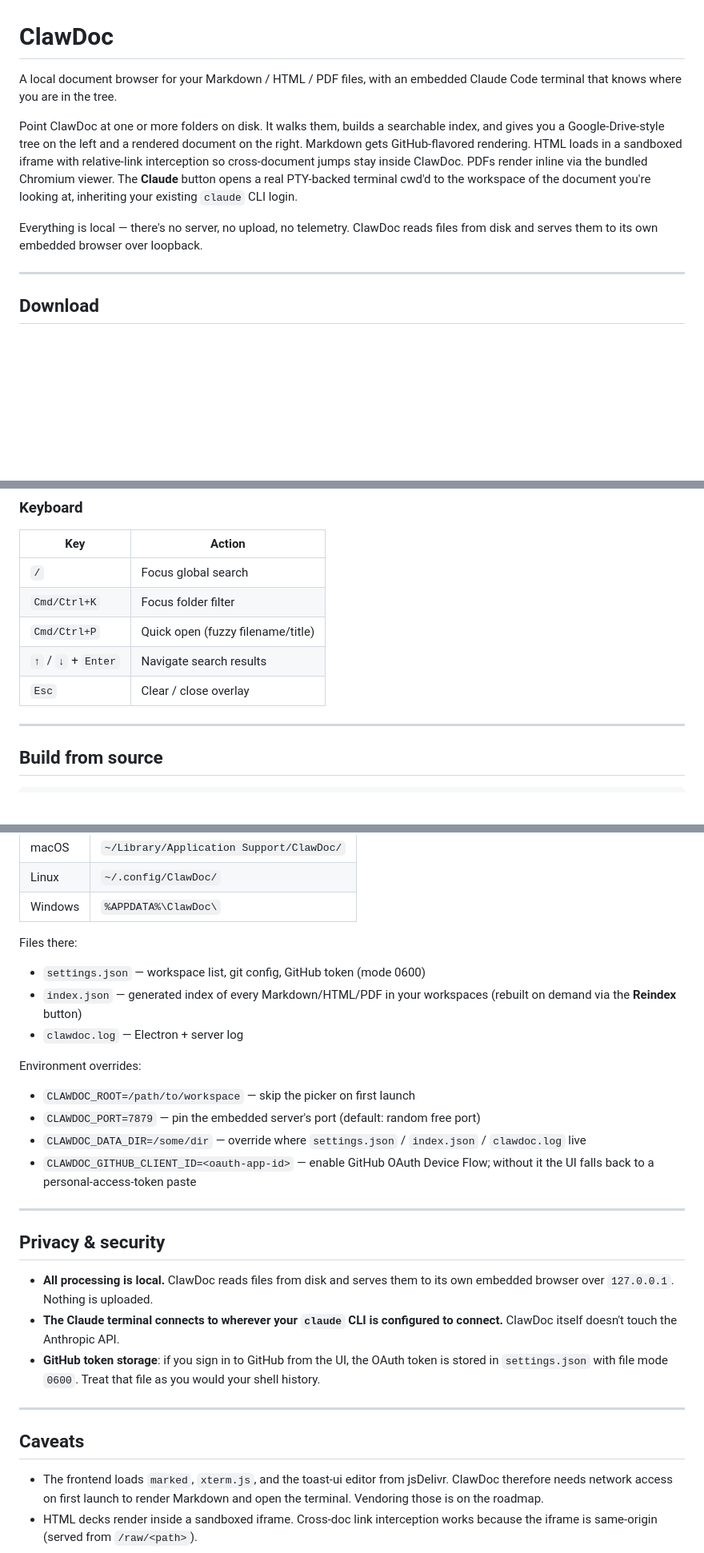
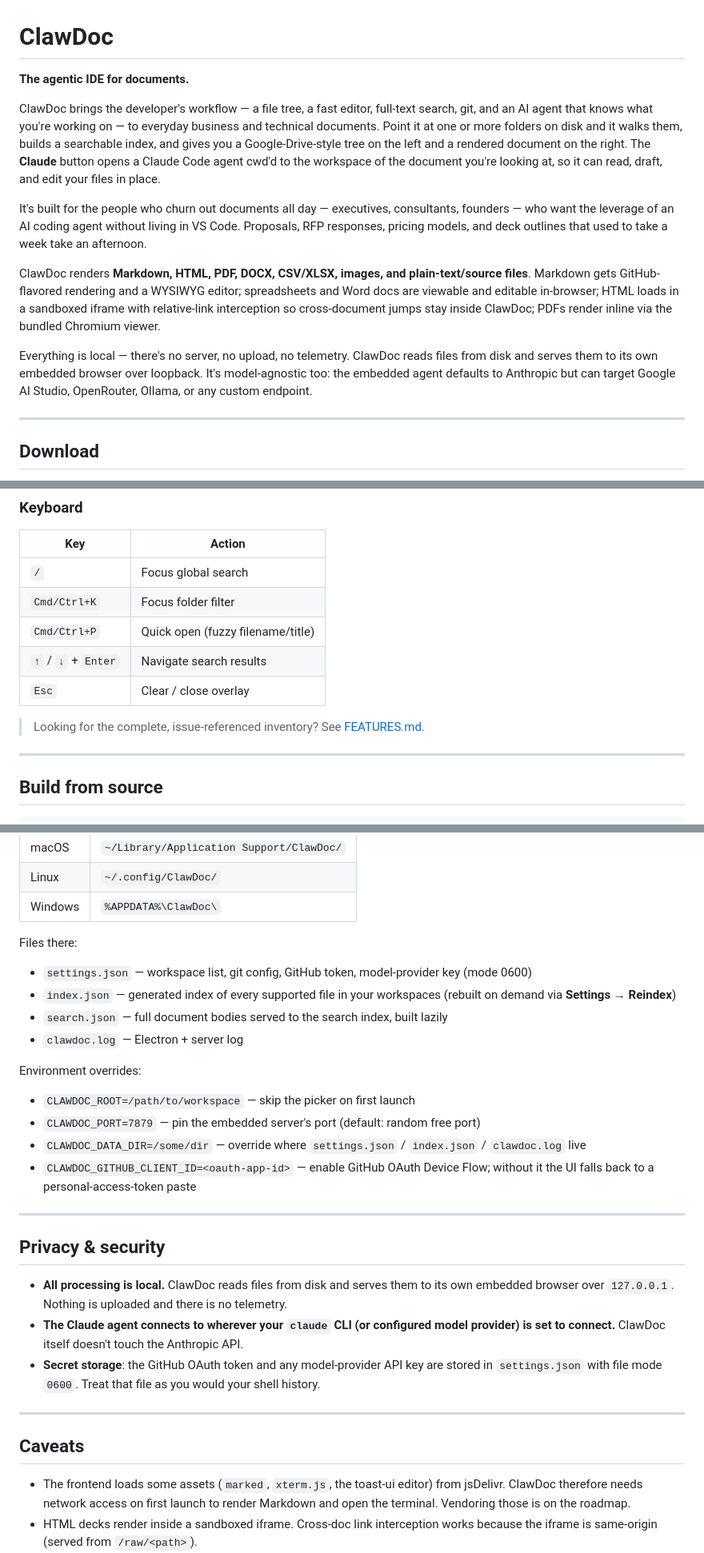
Before and after one commit to ntelioai/ClawDoc, a Markdown page: README.md, 3 parts joined by grey strips. Shown at 80% size. Drawn GitHub-style; blank space fills up the shorter version.

```diff
--- a/README.md
+++ b/README.md
@@ -1,10 +1,14 @@
 # ClawDoc
 
-A local document browser for your Markdown / HTML / PDF files, with an embedded Claude Code terminal that knows where you are in the tree.
+**The agentic IDE for documents.**
 
-Point ClawDoc at one or more folders on disk. It walks them, builds a searchable index, and gives you a Google-Drive-style tree on the left and a rendered document on the right. Markdown gets GitHub-flavored rendering. HTML loads in a sandboxed iframe with relative-link interception so cross-document jumps stay inside ClawDoc. PDFs render inline via the bundled Chromium viewer. The **Claude** button opens a real PTY-backed terminal cwd'd to the workspace of the document you're looking at, inheriting your existing `claude` CLI login.
+ClawDoc brings the developer's workflow — a file tree, a fast editor, full-text search, git, and an AI agent that knows what you're working on — to everyday business and technical documents. Point it at one or more folders on disk and it walks them, builds a searchable index, and gives you a Google-Drive-style tree on the left and a rendered document on the right. The **Claude** button opens a Claude Code agent cwd'd to the workspace of the document you're looking at, so it can read, draft, and edit your files in place.
 
-Everything is local — there's no server, no upload, no telemetry. ClawDoc reads files from disk and serves them to its own embedded browser over loopback.
+It's built for the people who churn out documents all day — executives, consultants, founders — who want the leverage of an AI coding agent without living in VS Code. Proposals, RFP responses, pricing models, and deck outlines that used to take a week take an afternoon.
+
+ClawDoc renders **Markdown, HTML, PDF, DOCX, CSV/XLSX, images, and plain-text/source files**. Markdown gets GitHub-flavored rendering and a WYSIWYG editor; spreadsheets and Word docs are viewable and editable in-browser; HTML loads in a sandboxed iframe with relative-link interception so cross-document jumps stay inside ClawDoc; PDFs render inline via the bundled Chromium viewer.
+
+Everything is local — there's no server, no upload, no telemetry. ClawDoc reads files from disk and serves them to its own embedded browser over loopback. It's model-agnostic too: the embedded agent defaults to Anthropic but can target Google AI Studio, OpenRouter, Ollama, or any custom endpoint.
 
 ---
 
@@ -56,6 +99,8 @@ The first time you launch ClawDoc, it shows a folder picker. Choose the folder y
 | `Cmd/Ctrl+P` | Quick open (fuzzy filename/title) |
 | `↑` / `↓` + `Enter` | Navigate search results |
 | `Esc` | Clear / close overlay |
+
+> Looking for the complete, issue-referenced inventory? See [FEATURES.md](FEATURES.md).
 
 ---
 
@@ -92,8 +137,9 @@ ClawDoc stores its writable state in Electron's userData directory:
 
 Files there:
 
-- `settings.json` — workspace list, git config, GitHub token (mode 0600)
-- `index.json` — generated index of every Markdown/HTML/PDF in your workspaces (rebuilt on demand via the **Reindex** button)
+- `settings.json` — workspace list, git config, GitHub token, model-provider key (mode 0600)
+- `index.json` — generated index of every supported file in your workspaces (rebuilt on demand via **Settings → Reindex**)
+- `search.json` — full document bodies served to the search index, built lazily
 - `clawdoc.log` — Electron + server log
 
 Environment overrides:
@@ -107,15 +153,15 @@ Environment overrides:
 
 ## Privacy & security
 
-- **All processing is local.** ClawDoc reads files from disk and serves them to its own embedded browser over `127.0.0.1`. Nothing is uploaded.
-- **The Claude terminal connects to wherever your `claude` CLI is configured to connect.** ClawDoc itself doesn't touch the Anthropic API.
-- **GitHub token storage**: if you sign in to GitHub from the UI, the OAuth token is stored in `settings.json` with file mode `0600`. Treat that file as you would your shell history.
+- **All processing is local.** ClawDoc reads files from disk and serves them to its own embedded browser over `127.0.0.1`. Nothing is uploaded and there is no telemetry.
+- **The Claude agent connects to wherever your `claude` CLI (or configured model provider) is set to connect.** ClawDoc itself doesn't touch the Anthropic API.
+- **Secret storage**: the GitHub OAuth token and any model-provider API key are stored in `settings.json` with file mode `0600`. Treat that file as you would your shell history.
 
 ---
 
 ## Caveats
 
-- The frontend loads `marked`, `xterm.js`, and the toast-ui editor from jsDelivr. ClawDoc therefore needs network access on first launch to render Markdown and open the terminal. Vendoring those is on the roadmap.
+- The frontend loads some assets (`marked`, `xterm.js`, the toast-ui editor) from jsDelivr. ClawDoc therefore needs network access on first launch to render Markdown and open the terminal. Vendoring those is on the roadmap.
 - HTML decks render inside a sandboxed iframe. Cross-doc link interception works because the iframe is same-origin (served from `/raw/<path>`).
 - The index covers up to 2 MB per file; larger files are skipped.
 - Markdown rendering does not sanitize HTML inside Markdown — this is a single-user local tool reading your own files.
```
Also changed, not shown: other parts of README.md (+48 -9 lines).
